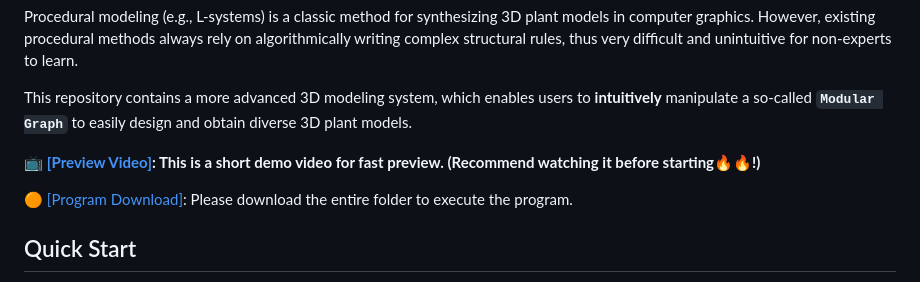
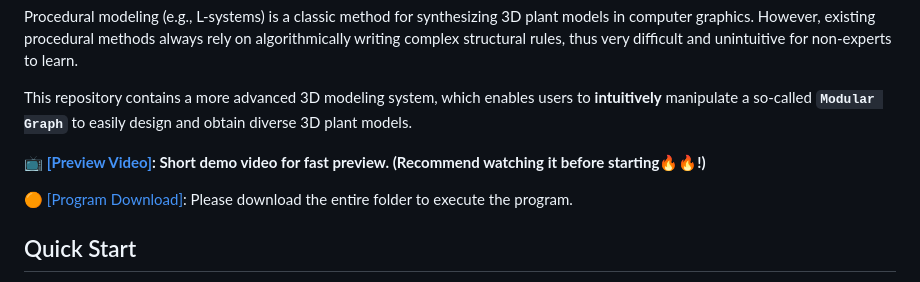
Before and after one commit to RyuZhihao123/Modular-Tree-Modeler-25, a Markdown page: README.md, the part around the change. GitHub-like rendering.

```diff
--- a/README.md
+++ b/README.md
@@ -6,7 +6,7 @@ Procedural modeling (e.g., L-systems) is a classic method for synthesizing 3D pl
 
 This repository contains a more advanced 3D modeling system, which enables users to **intuitively** manipulate a so-called **``Modular Graph``** to easily design and obtain diverse 3D plant models.
 
-📺 **[[Preview Video]](https://drive.google.com/file/d/1FugtnOsYm2L_HkJawwiUUKoe6aQs5e93/view?usp=sharing): This is a short demo video for fast preview. (Recommend watching it before starting🔥🔥!)**
+📺 **[[Preview Video]](https://drive.google.com/file/d/1FugtnOsYm2L_HkJawwiUUKoe6aQs5e93/view?usp=sharing): Short demo video for fast preview. (Recommend watching it before starting🔥🔥!)**
 
 🟠 [[Program Download]](https://github.com/RyuZhihao123/Modular-Tree-Modeler-25/tree/main/GraphTreeModeler): Please download the entire folder to execute the program.
 
```
